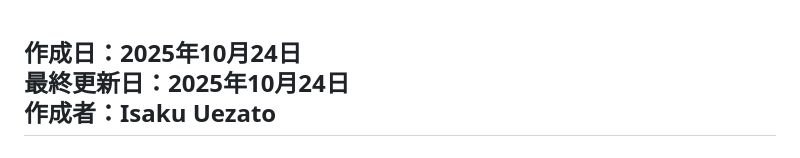
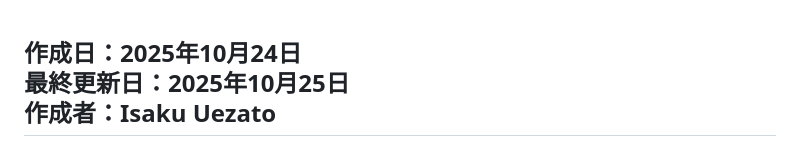
Before and after one commit to Saku-Uezt/jpt-intern-schoolcomms, a Markdown page: doc/Web課題_運用マニュアル.md, the part around the change. GitHub-like rendering.

Commit message:
運用マニュアル作成に伴うコミット

```diff
--- a/doc/Web課題_運用マニュアル.md
+++ b/doc/Web課題_運用マニュアル.md
@@ -1,5 +1,5 @@
 **作成日**：2025年10月24日
-**最終更新日**：2025年10月24日
+**最終更新日**：2025年10月25日
 **作成者**：Isaku Uezato
 ---
 
```
